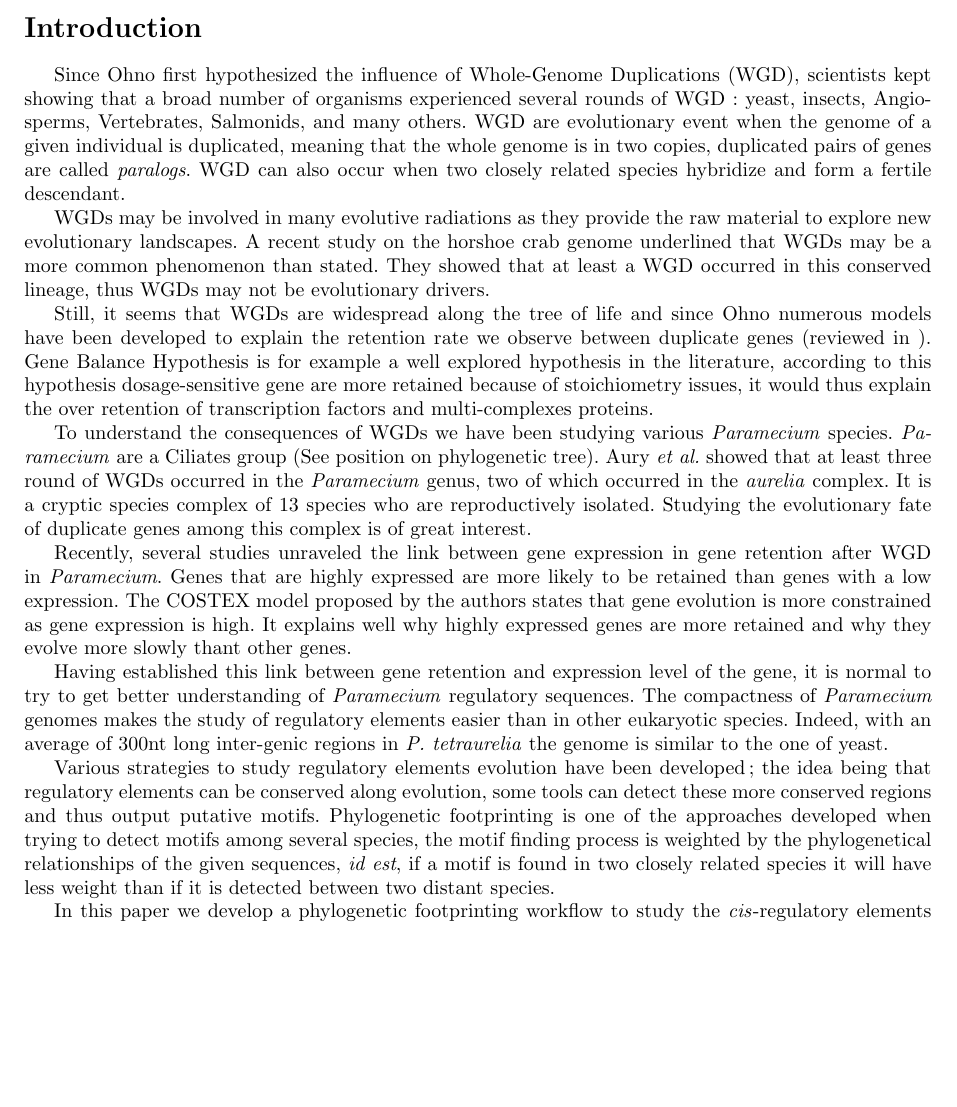
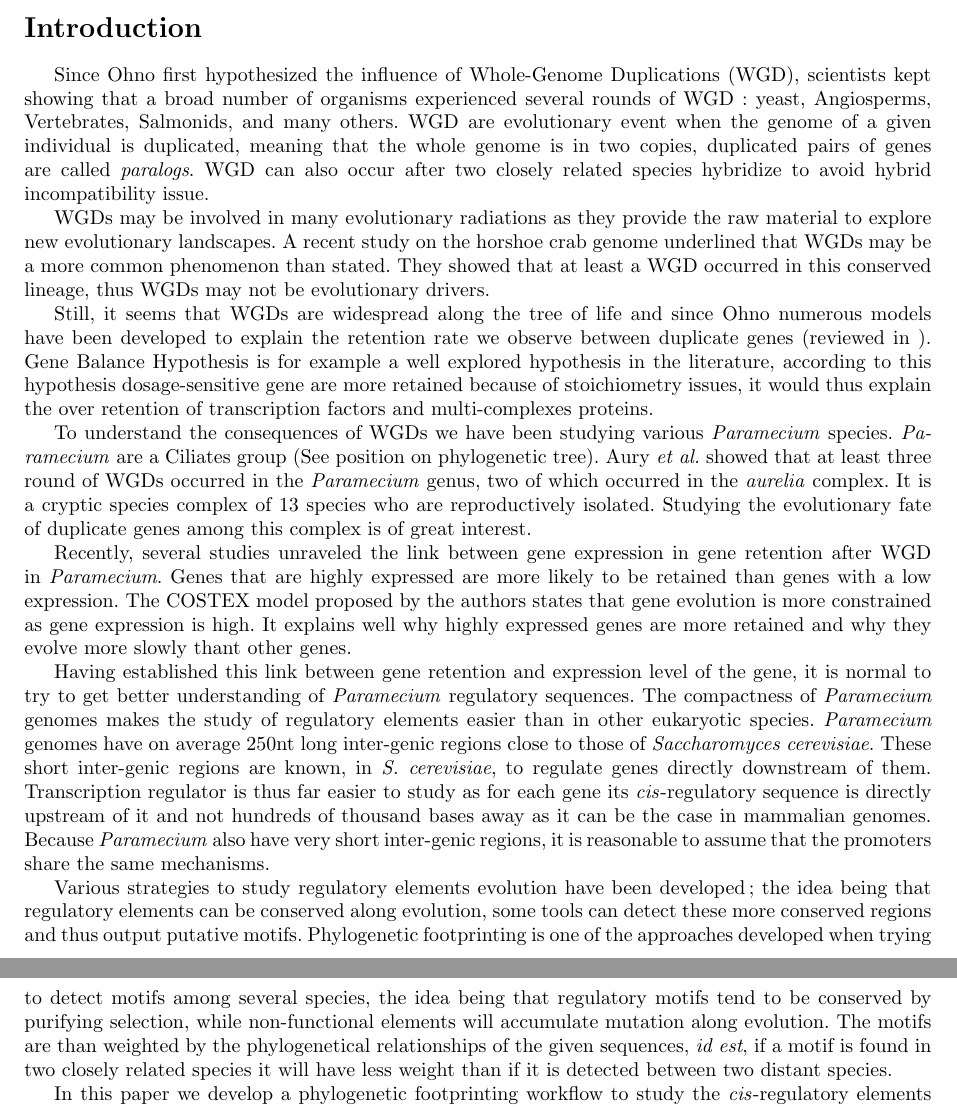
Before and after one commit to Rekyt/Lynch-lab-Report, a LaTeX document (plos_template.tex, which reads Introduction.tex): part of page 1 of 5 before the commit and two parts of pages 1 and 2 of 5 after it, the two joined at a grey line, cut so that both start at the same text, the shorter picture padded with empty space. Compiled offline with pdfLaTeX.

Commit message:
Specified yeast organization and phylo footprinting

```diff
--- a/Introduction.tex
+++ b/Introduction.tex
@@ -1,8 +1,8 @@
 \section*{Introduction}
 
-Since Ohno first hypothesized the influence of Whole-Genome Duplications (WGD), scientists kept showing that a broad number of organisms experienced several rounds of WGD: yeast, insects, Angiosperms, Vertebrates, Salmonids, and many others. WGD are evolutionary event when the genome of a given individual is duplicated, meaning that the whole genome is in two copies, duplicated pairs of genes are called \textit{paralogs}. WGD can also occur when two closely related species hybridize and form a fertile descendant.
+Since Ohno first hypothesized the influence of Whole-Genome Duplications (WGD), scientists kept showing that a broad number of organisms experienced several rounds of WGD: yeast, Angiosperms, Vertebrates, Salmonids, and many others. WGD are evolutionary event when the genome of a given individual is duplicated, meaning that the whole genome is in two copies, duplicated pairs of genes are called \textit{paralogs}. WGD can also occur after two closely related species hybridize to avoid hybrid incompatibility issue.
 
-WGDs may be involved in many evolutive radiations as they provide the raw material to explore new evolutionary landscapes. A recent study on the horshoe crab genome underlined that WGDs may be a more common phenomenon than stated. They showed that at least a WGD occurred in this conserved lineage, thus WGDs may not be evolutionary drivers.
+WGDs may be involved in many evolutionary radiations as they provide the raw material to explore new evolutionary landscapes. A recent study on the horshoe crab genome underlined that WGDs may be a more common phenomenon than stated. They showed that at least a WGD occurred in this conserved lineage, thus WGDs may not be evolutionary drivers.
 
 Still, it seems that WGDs are widespread along the tree of life and since Ohno numerous models have been developed to explain the retention rate we observe between duplicate genes (reviewed in ). Gene Balance Hypothesis is for example a well explored hypothesis in the literature, according to this hypothesis dosage-sensitive gene are more retained because of stoichiometry issues, it would thus explain the over retention of transcription factors and multi-complexes proteins.
 
@@ -10,8 +10,8 @@ To understand the consequences of WGDs we have been studying various \textit{Par
 
 Recently, several studies unraveled the link between gene expression in gene retention after WGD in \textit{Paramecium}. Genes that are highly expressed are more likely to be retained than genes with a low expression. The COSTEX model proposed by the authors states that gene evolution is more constrained as gene expression is high. It explains well why highly expressed genes are more retained and why they evolve more slowly thant other genes.
 
-Having established this link between gene retention and expression level of the gene, it is normal to try to get better understanding of \textit{Paramecium} regulatory sequences. The compactness of \textit{Paramecium} genomes makes the study of regulatory elements easier than in other eukaryotic species. Indeed, with an average of 300nt long inter-genic regions in \textit{P. tetraurelia} the genome is similar to the one of yeast.
+Having established this link between gene retention and expression level of the gene, it is normal to try to get better understanding of \textit{Paramecium} regulatory sequences. The compactness of \textit{Paramecium} genomes makes the study of regulatory elements easier than in other eukaryotic species. \textit{Paramecium} genomes have on average 250nt long inter-genic regions close to those of \textit{Saccharomyces cerevisiae}. These short inter-genic regions are known, in \textit{S. cerevisiae}, to regulate genes directly downstream of them. Transcription regulator is thus far easier to study as for each gene its \textit{cis}-regulatory sequence is directly upstream of it and not hundreds of thousand bases away as it can be the case in mammalian genomes. Because \textit{Paramecium} also have very short inter-genic regions, it is reasonable to assume that the promoters share the same mechanisms.
 
-Various strategies to study regulatory elements evolution have been developed; the idea being that regulatory elements can be conserved along evolution, some tools can detect these more conserved regions and thus output putative motifs. Phylogenetic footprinting is one of the approaches developed when trying to detect motifs among several species, the motif finding process is weighted by the phylogenetical relationships of the given sequences, \textit{id est}, if a motif is found in two closely related species it will have less weight than if it is detected between two distant species.
+Various strategies to study regulatory elements evolution have been developed; the idea being that regulatory elements can be conserved along evolution, some tools can detect these more conserved regions and thus output putative motifs. Phylogenetic footprinting is one of the approaches developed when trying to detect motifs among several species, the idea being that regulatory motifs tend to be conserved by purifying selection, while non-functional elements will accumulate mutation along evolution. The motifs are than weighted by the phylogenetical relationships of the given sequences, \textit{id est}, if a motif is found in two closely related species it will have less weight than if it is detected between two distant species.
 
 In this paper we develop a phylogenetic footprinting workflow to study the \textit{cis}-regulatory elements among three \textit{aurelia} species: \textit{P. biaurelia}, \textit{P. sexaurelia}, \textit{P. tetraurelia} and a more basal species \textit{P. caudatum}. The three \textit{aurelia} experienced two specific rounds of WGD compared to \textit{P. caudatum}, thus when studying orthology and paralogy groups between genes, they can contain up to 13 different genes: 1 from \textit{P. caudatum} and 4 from each \textit{aurelia} species. Using those groups we use our workflow to identify conserved motifs in the upstream regions in each group.
```
